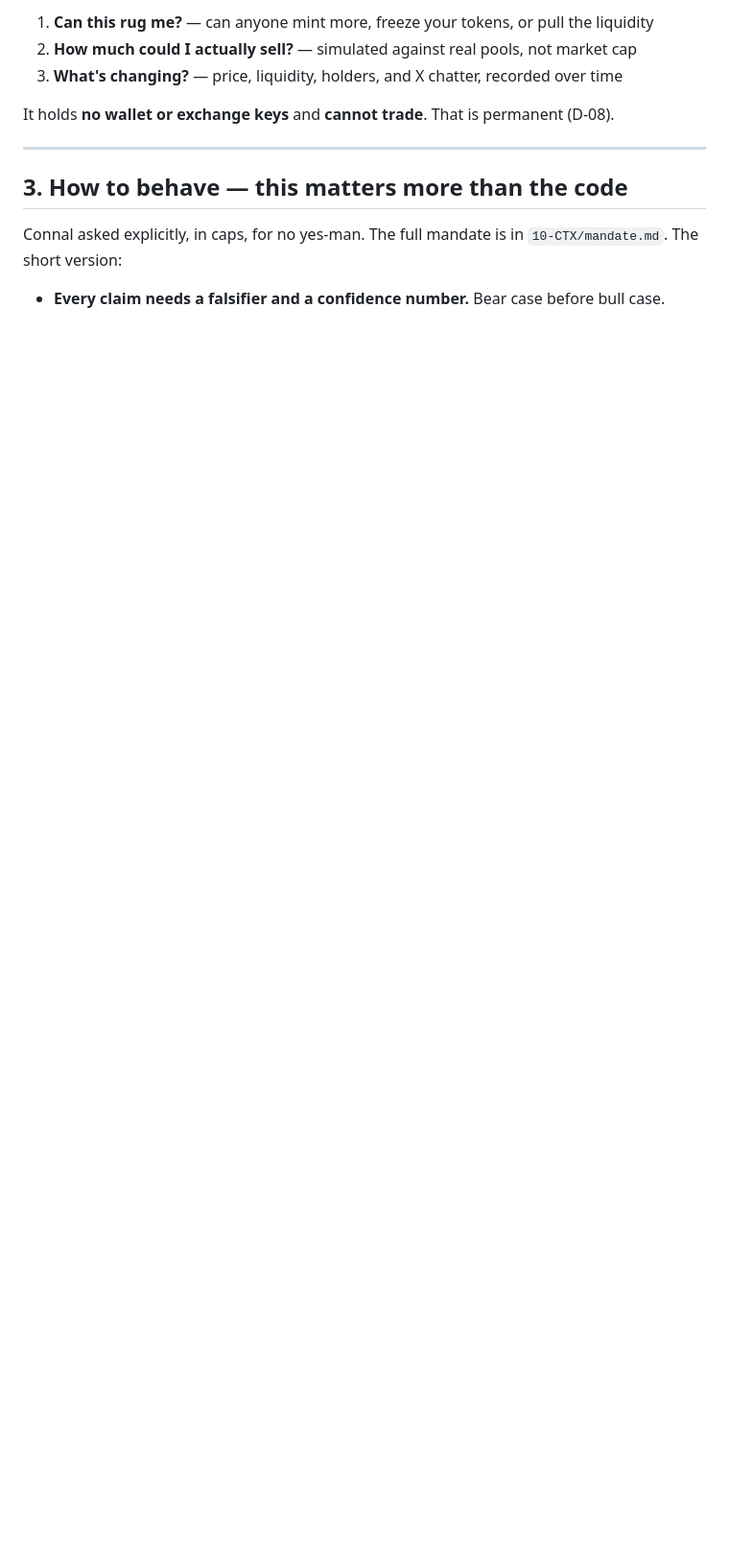
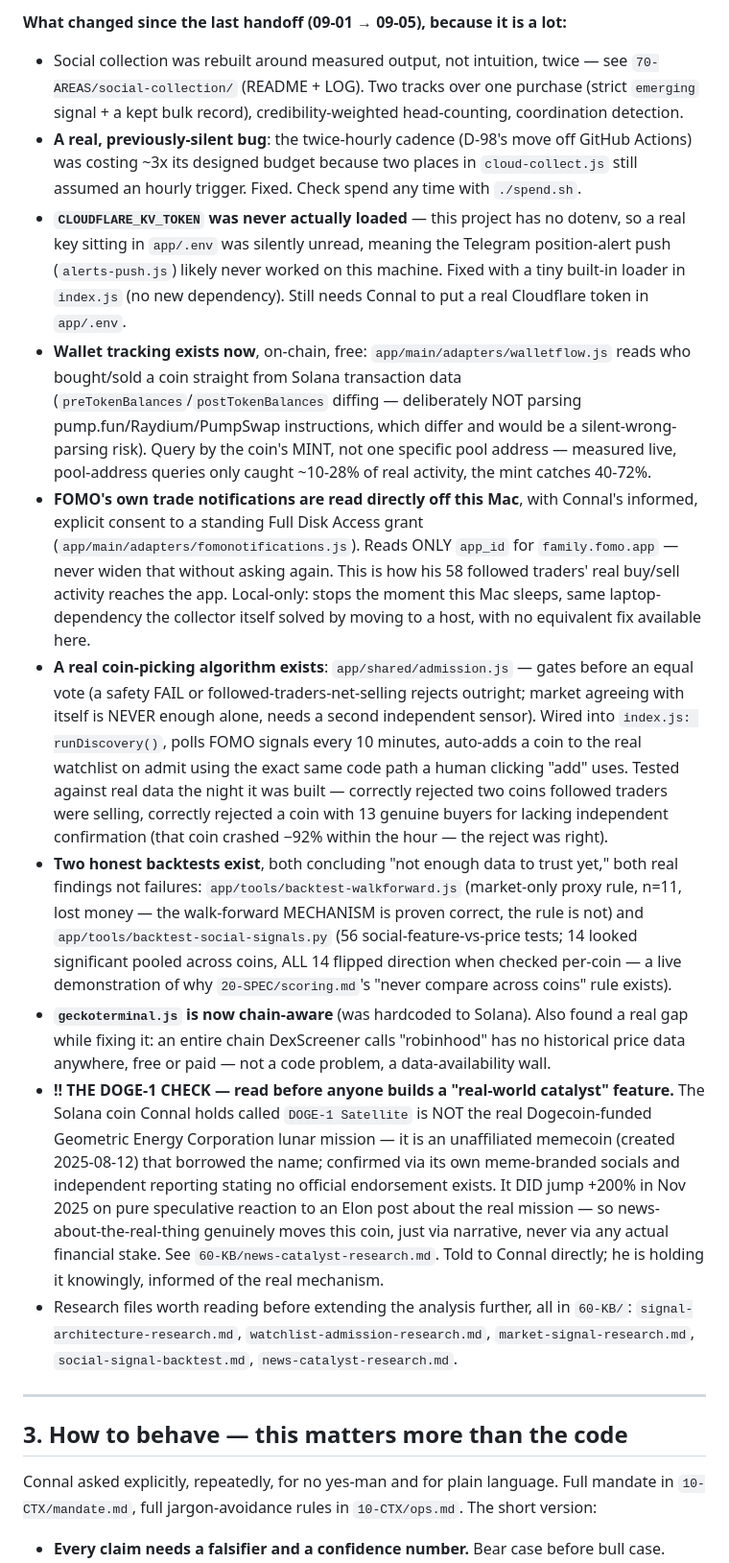
Before and after one commit to connalhedgcock-design/mcii, a Markdown page: HANDOFF.md, the part around one of its changes. Shown at 96% size. GitHub-like rendering; blank space fills up the shorter version.

```diff
--- a/HANDOFF.md
+++ b/HANDOFF.md
@@ -36,15 +45,60 @@ The app answers three questions about any Solana coin:
 
-1. **Can this rug me?** — can anyone mint more, freeze your tokens, or pull the liquidity
-2. **How much could I actually sell?** — simulated against real pools, not market cap
-3. **What's changing?** — price, liquidity, holders, and X chatter, recorded over time
-
-It holds **no wallet or exchange keys** and **cannot trade**. That is permanent (D-08).
+**What changed since the last handoff (09-01 → 09-05), because it is a lot:**
+- Social collection was rebuilt around measured output, not intuition, twice — see
+  `70-AREAS/social-collection/` (README + LOG). Two tracks over one purchase (strict `emerging`
+  signal + a kept bulk record), credibility-weighted head-counting, coordination detection.
+- **A real, previously-silent bug**: the twice-hourly cadence (D-98's move off GitHub Actions) was
+  costing ~3x its designed budget because two places in `cloud-collect.js` still assumed an hourly
+  trigger. Fixed. Check spend any time with `./spend.sh`.
+- **`CLOUDFLARE_KV_TOKEN` was never actually loaded** — this project has no dotenv, so a real key
+  sitting in `app/.env` was silently unread, meaning the Telegram position-alert push
+  (`alerts-push.js`) likely never worked on this machine. Fixed with a tiny built-in loader in
+  `index.js` (no new dependency). Still needs Connal to put a real Cloudflare token in `app/.env`.
+- **Wallet tracking exists now**, on-chain, free: `app/main/adapters/walletflow.js` reads who
+  bought/sold a coin straight from Solana transaction data (`preTokenBalances`/`postTokenBalances`
+  diffing — deliberately NOT parsing pump.fun/Raydium/PumpSwap instructions, which differ and
+  would be a silent-wrong-parsing risk). Query by the coin's MINT, not one specific pool address —
+  measured live, pool-address queries only caught ~10-28% of real activity, the mint catches 40-72%.
+- **FOMO's own trade notifications are read directly off this Mac**, with Connal's informed,
+  explicit consent to a standing Full Disk Access grant (`app/main/adapters/fomonotifications.js`).
+  Reads ONLY `app_id` for `family.fomo.app` — never widen that without asking again. This is how
+  his 58 followed traders' real buy/sell activity reaches the app. Local-only: stops the moment
+  this Mac sleeps, same laptop-dependency the collector itself solved by moving to a host, with no
+  equivalent fix available here.
+- **A real coin-picking algorithm exists**: `app/shared/admission.js` — gates before an equal vote
+  (a safety FAIL or followed-traders-net-selling rejects outright; market agreeing with itself is
+  NEVER enough alone, needs a second independent sensor). Wired into `index.js: runDiscovery()`,
+  polls FOMO signals every 10 minutes, auto-adds a coin to the real watchlist on admit using the
+  exact same code path a human clicking "add" uses. Tested against real data the night it was
+  built — correctly rejected two coins followed traders were selling, correctly rejected a coin
+  with 13 genuine buyers for lacking independent confirmation (that coin crashed −92% within the
+  hour — the reject was right).
+- **Two honest backtests exist**, both concluding "not enough data to trust yet," both real
+  findings not failures: `app/tools/backtest-walkforward.js` (market-only proxy rule, n=11, lost
+  money — the walk-forward MECHANISM is proven correct, the rule is not) and
+  `app/tools/backtest-social-signals.py` (56 social-feature-vs-price tests; 14 looked significant
+  pooled across coins, ALL 14 flipped direction when checked per-coin — a live demonstration of
+  why `20-SPEC/scoring.md`'s "never compare across coins" rule exists).
+- **`geckoterminal.js` is now chain-aware** (was hardcoded to Solana). Also found a real gap while
+  fixing it: an entire chain DexScreener calls "robinhood" has no historical price data anywhere,
+  free or paid — not a code problem, a data-availability wall.
+- **!! THE DOGE-1 CHECK — read before anyone builds a "real-world catalyst" feature.** The Solana
+  coin Connal holds called `DOGE-1 Satellite` is NOT the real Dogecoin-funded Geometric Energy
+  Corporation lunar mission — it is an unaffiliated memecoin (created 2025-08-12) that borrowed the
+  name; confirmed via its own meme-branded socials and independent reporting stating no official
+  endorsement exists. It DID jump +200% in Nov 2025 on pure speculative reaction to an Elon post
+  about the real mission — so news-about-the-real-thing genuinely moves this coin, just via
+  narrative, never via any actual financial stake. See `60-KB/news-catalyst-research.md`. Told to
+  Connal directly; he is holding it knowingly, informed of the real mechanism.
+- Research files worth reading before extending the analysis further, all in `60-KB/`:
+  `signal-architecture-research.md`, `watchlist-admission-research.md`, `market-signal-research.md`,
+  `social-signal-backtest.md`, `news-catalyst-research.md`.
 
 ---
 
 ## 3. How to behave — this matters more than the code
 
-Connal asked explicitly, in caps, for no yes-man. The full mandate is in `10-CTX/mandate.md`.
-The short version:
+Connal asked explicitly, repeatedly, for no yes-man and for plain language. Full mandate in
+`10-CTX/mandate.md`, full jargon-avoidance rules in `10-CTX/ops.md`. The short version:
 
 - **Every claim needs a falsifier and a confidence number.** Bear case before bull case.
```
Also changed, not shown: other parts of HANDOFF.md (+55 -173 lines).
